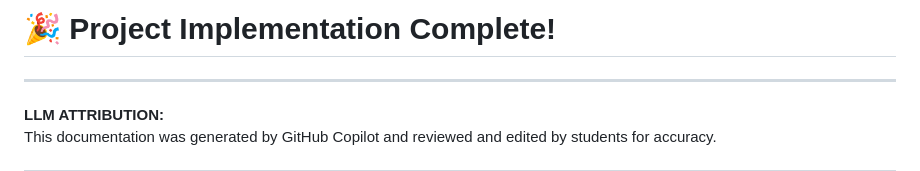
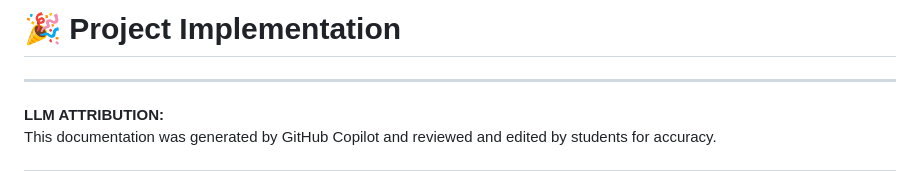
Before and after one commit to rayancharah-sketch/VT_COIL_MachineLearningProject, a Markdown page: README.md, the part around the change. Drawn GitHub-style.

Commit message:
Revise project implementation title in README
Removed 'Complete' from project implementation title in README.

```diff
--- a/README.md
+++ b/README.md
@@ -1,4 +1,4 @@
-# 🎉 Project Implementation Complete!
+# 🎉 Project Implementation
 
 ---
 **LLM ATTRIBUTION:**
```
